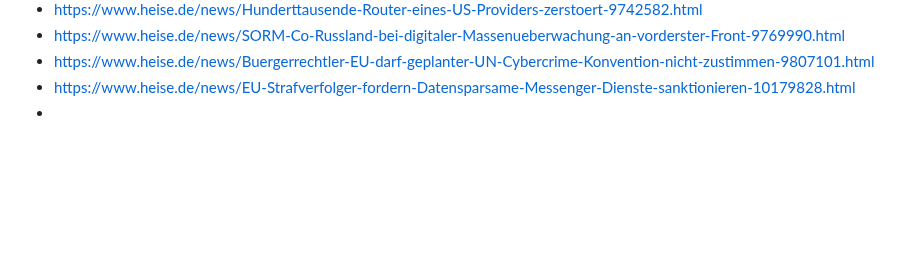
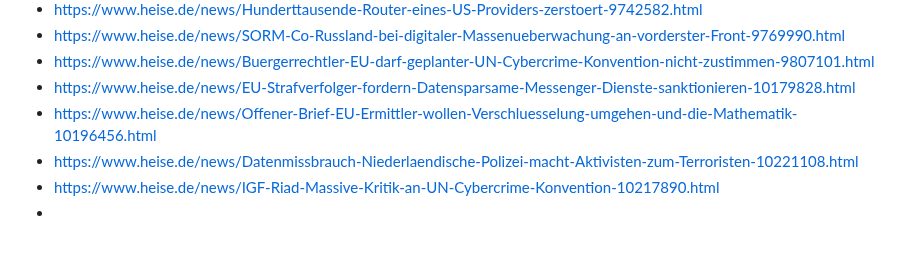
Before and after one commit to Thoregon/ThoregonWiki, a Markdown page: links/surveillance.md, the part around the change. Rendered like a GitHub page; blank space fills up the shorter version.

```diff
--- a/links/surveillance.md
+++ b/links/surveillance.md
@@ -159,4 +159,7 @@ Surveillance links collection
 - https://www.heise.de/news/SORM-Co-Russland-bei-digitaler-Massenueberwachung-an-vorderster-Front-9769990.html
 - https://www.heise.de/news/Buergerrechtler-EU-darf-geplanter-UN-Cybercrime-Konvention-nicht-zustimmen-9807101.html
 - https://www.heise.de/news/EU-Strafverfolger-fordern-Datensparsame-Messenger-Dienste-sanktionieren-10179828.html
+- https://www.heise.de/news/Offener-Brief-EU-Ermittler-wollen-Verschluesselung-umgehen-und-die-Mathematik-10196456.html
+- https://www.heise.de/news/Datenmissbrauch-Niederlaendische-Polizei-macht-Aktivisten-zum-Terroristen-10221108.html
+- https://www.heise.de/news/IGF-Riad-Massive-Kritik-an-UN-Cybercrime-Konvention-10217890.html
 -
```
Also changed, not shown: b-coop/infrastructure.md (+6 -1 lines), links/devlinks.md (+11 -0 lines).
